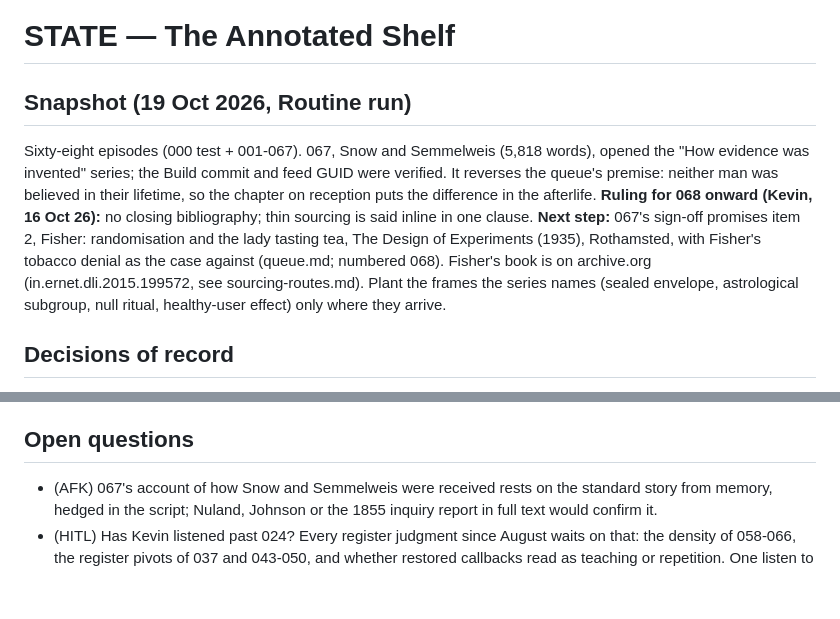
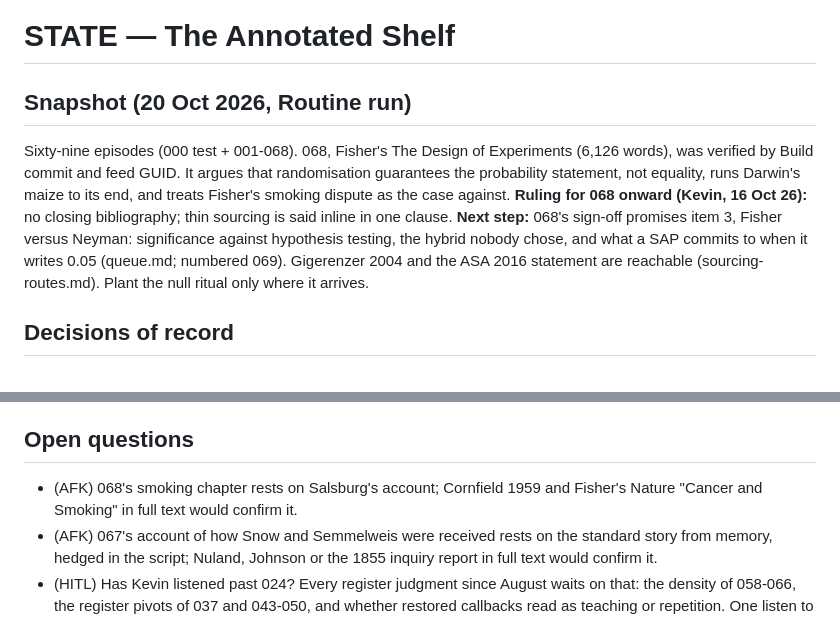
Before and after one commit to kbstephe/annotated-shelf, a Markdown page: STATE.md, 2 parts joined by grey strips. Rendered like a GitHub page; blank space fills up the shorter version.

```diff
--- a/STATE.md
+++ b/STATE.md
@@ -1,10 +1,10 @@
 # STATE — The Annotated Shelf
 
-## Snapshot (19 Oct 2026, Routine run)
+## Snapshot (20 Oct 2026, Routine run)
 
-Sixty-eight episodes (000 test + 001-067). 067, Snow and Semmelweis (5,818 words), opened the "How evidence was invented" series; the Build commit and feed GUID were verified. It reverses the queue's premise: neither man was believed in their lifetime, so the chapter on reception puts the difference in the afterlife.
+Sixty-nine episodes (000 test + 001-068). 068, Fisher's The Design of Experiments (6,126 words), was verified by Build commit and feed GUID. It argues that randomisation guarantees the probability statement, not equality, runs Darwin's maize to its end, and treats Fisher's smoking dispute as the case against.
 **Ruling for 068 onward (Kevin, 16 Oct 26):** no closing bibliography; thin sourcing is said inline in one clause.
-**Next step:** 067's sign-off promises item 2, Fisher: randomisation and the lady tasting tea, The Design of Experiments (1935), Rothamsted, with Fisher's tobacco denial as the case against (queue.md; numbered 068). Fisher's book is on archive.org (in.ernet.dli.2015.199572, see sourcing-routes.md). Plant the frames the series names (sealed envelope, astrological subgroup, null ritual, healthy-user effect) only where they arrive.
+**Next step:** 068's sign-off promises item 3, Fisher versus Neyman: significance against hypothesis testing, the hybrid nobody chose, and what a SAP commits to when it writes 0.05 (queue.md; numbered 069). Gigerenzer 2004 and the ASA 2016 statement are reachable (sourcing-routes.md). Plant the null ritual only where it arrives.
 
 ## Decisions of record
 
@@ -36,6 +36,7 @@ Routine "Annotated Shelf: weekday 1AM episode", trig_017rhfD6LEfWxb4R7pgTuVTz, c
 
 ## Open questions
 
+- (AFK) 068's smoking chapter rests on Salsburg's account; Cornfield 1959 and Fisher's Nature "Cancer and Smoking" in full text would confirm it.
 - (AFK) 067's account of how Snow and Semmelweis were received rests on the standard story from memory, hedged in the script; Nuland, Johnson or the 1855 inquiry report in full text would confirm it.
 - (HITL) Has Kevin listened past 024? Every register judgment since August waits on that: the density of 058-066, the register pivots of 037 and 043-050, and whether restored callbacks read as teaching or repetition. One listen to 062 and 065 back to back would settle the density question.
 - (HITL) Whether to pin the Routine's model; it writes on the environment default, a tier below Kevin's day sessions.
```
Also changed, not shown: PROJECT_LOG.md (+9 -0 lines).
